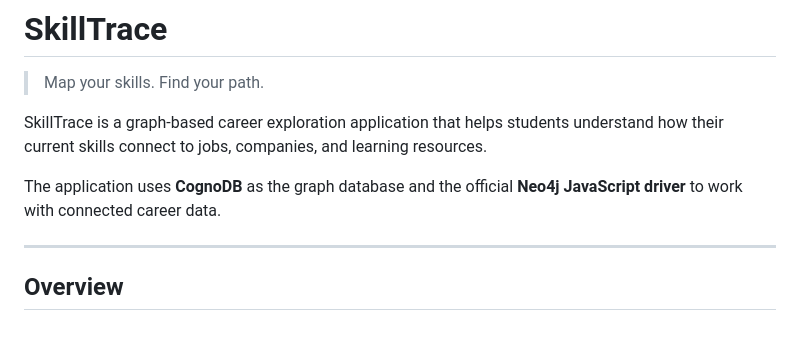
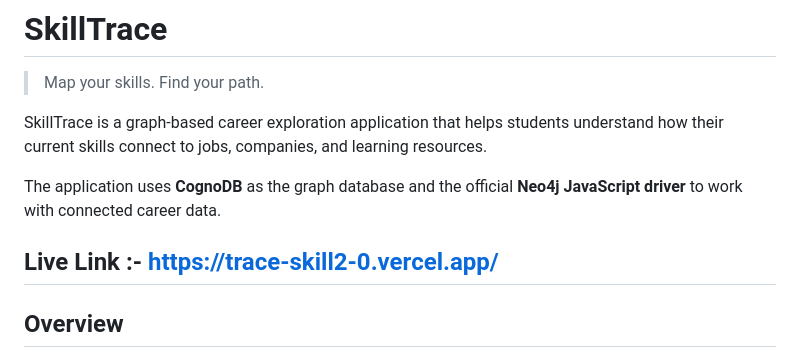
Before and after one commit to rishi02soni/SkillTrace, a Markdown page: README.md, the part around the change. GitHub-like rendering; blank space fills up the shorter version.

```diff
--- a/README.md
+++ b/README.md
@@ -7,6 +7,7 @@ SkillTrace is a graph-based career exploration application that helps students u
 
 The application uses **CognoDB** as the graph database and the official **Neo4j JavaScript driver** to work with connected career data.
 
+Live Link :- https://trace-skill2-0.vercel.app/
 ---
 
 ##  Overview
```
